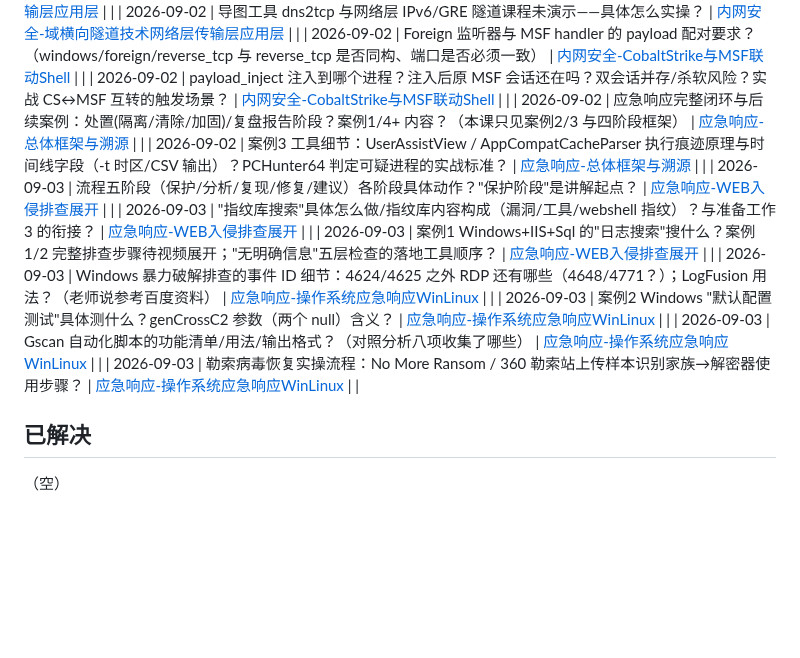
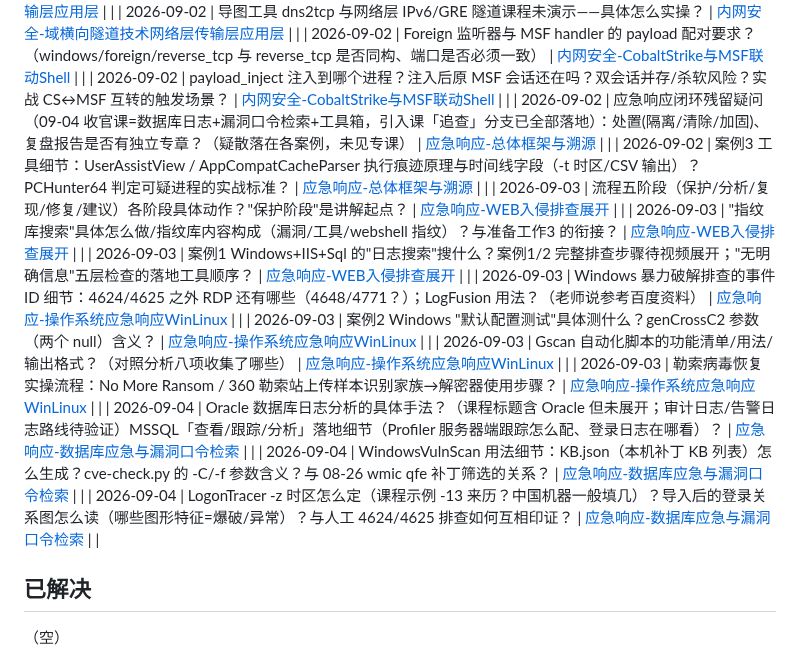
Before and after one commit to Monney-sys/daily-learning, a Markdown page: OPEN-QUESTIONS.md, the part around the change. GitHub-like rendering; blank space fills up the shorter version.

```diff
--- a/OPEN-QUESTIONS.md
+++ b/OPEN-QUESTIONS.md
@@ -97,7 +97,7 @@
 | 2026-09-02 | 导图工具 dns2tcp 与网络层 IPv6/GRE 隧道课程未演示——具体怎么实操？ | [内网安全-域横向隧道技术网络层传输层应用层](./2026-09-02-内网安全-域横向隧道技术网络层传输层应用层.md) | |
 | 2026-09-02 | Foreign 监听器与 MSF handler 的 payload 配对要求？（windows/foreign/reverse_tcp 与 reverse_tcp 是否同构、端口是否必须一致） | [内网安全-CobaltStrike与MSF联动Shell](./2026-09-02-内网安全-CobaltStrike与MSF联动Shell.md) | |
 | 2026-09-02 | payload_inject 注入到哪个进程？注入后原 MSF 会话还在吗？双会话并存/杀软风险？实战 CS↔MSF 互转的触发场景？ | [内网安全-CobaltStrike与MSF联动Shell](./2026-09-02-内网安全-CobaltStrike与MSF联动Shell.md) | |
-| 2026-09-02 | 应急响应完整闭环与后续案例：处置(隔离/清除/加固)/复盘报告阶段？案例1/4+ 内容？（本课只见案例2/3 与四阶段框架） | [应急响应-总体框架与溯源](./2026-09-02-应急响应-总体框架与溯源.md) | |
+| 2026-09-02 | 应急响应闭环残留疑问（09-04 收官课=数据库日志+漏洞口令检索+工具箱，引入课「追查」分支已全部落地）：处置(隔离/清除/加固)、复盘报告是否有独立专章？（疑散落在各案例，未见专课） | [应急响应-总体框架与溯源](./2026-09-02-应急响应-总体框架与溯源.md) | |
 | 2026-09-02 | 案例3 工具细节：UserAssistView / AppCompatCacheParser 执行痕迹原理与时间线字段（-t 时区/CSV 输出）？PCHunter64 判定可疑进程的实战标准？ | [应急响应-总体框架与溯源](./2026-09-02-应急响应-总体框架与溯源.md) | |
 | 2026-09-03 | 流程五阶段（保护/分析/复现/修复/建议）各阶段具体动作？"保护阶段"是讲解起点？ | [应急响应-WEB入侵排查展开](./2026-09-03-应急响应-WEB入侵排查展开.md) | |
 | 2026-09-03 | "指纹库搜索"具体怎么做/指纹库内容构成（漏洞/工具/webshell 指纹）？与准备工作3 的衔接？ | [应急响应-WEB入侵排查展开](./2026-09-03-应急响应-WEB入侵排查展开.md) | |
@@ -106,6 +106,9 @@
 | 2026-09-03 | 案例2 Windows "默认配置测试"具体测什么？genCrossC2 参数（两个 null）含义？ | [应急响应-操作系统应急响应WinLinux](./2026-09-03-应急响应-操作系统应急响应WinLinux.md) | |
 | 2026-09-03 | Gscan 自动化脚本的功能清单/用法/输出格式？（对照分析八项收集了哪些） | [应急响应-操作系统应急响应WinLinux](./2026-09-03-应急响应-操作系统应急响应WinLinux.md) | |
 | 2026-09-03 | 勒索病毒恢复实操流程：No More Ransom / 360 勒索站上传样本识别家族→解密器使用步骤？ | [应急响应-操作系统应急响应WinLinux](./2026-09-03-应急响应-操作系统应急响应WinLinux.md) | |
+| 2026-09-04 | Oracle 数据库日志分析的具体手法？（课程标题含 Oracle 但未展开；审计日志/告警日志路线待验证）MSSQL「查看/跟踪/分析」落地细节（Profiler 服务器端跟踪怎么配、登录日志在哪看）？ | [应急响应-数据库应急与漏洞口令检索](./2026-09-04-应急响应-数据库应急与漏洞口令检索.md) | |
+| 2026-09-04 | WindowsVulnScan 用法细节：KB.json（本机补丁 KB 列表）怎么生成？cve-check.py 的 -C/-f 参数含义？与 08-26 wmic qfe 补丁筛选的关系？ | [应急响应-数据库应急与漏洞口令检索](./2026-09-04-应急响应-数据库应急与漏洞口令检索.md) | |
+| 2026-09-04 | LogonTracer -z 时区怎么定（课程示例 -13 来历？中国机器一般填几）？导入后的登录关系图怎么读（哪些图形特征=爆破/异常）？与人工 4624/4625 排查如何互相印证？ | [应急响应-数据库应急与漏洞口令检索](./2026-09-04-应急响应-数据库应急与漏洞口令检索.md) | |
 ## 已解决
 
 （空）
```
Also changed, not shown: 2026-09-04-应急响应-数据库应急与漏洞口令检索.md (added, +108 -0 lines), README.md (+2 -0 lines).
